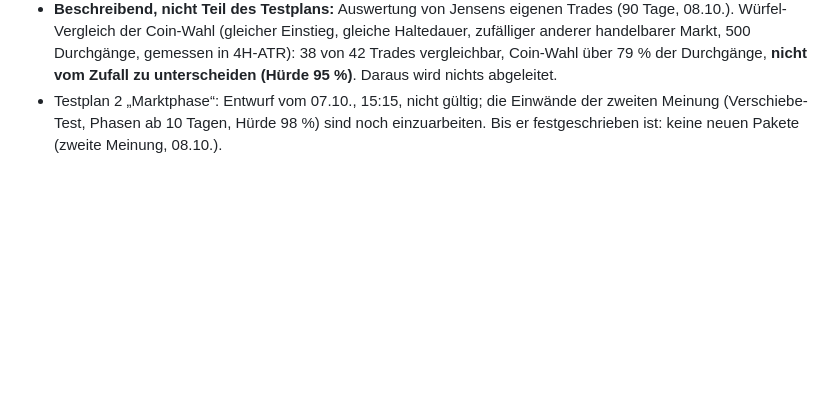
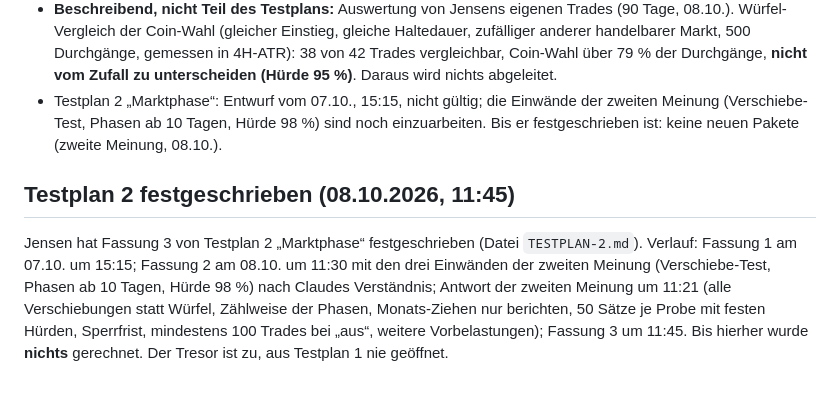
Before and after one commit to 489bw7b66d-lab/wolf-desk, a Markdown page: TESTPLAN-PROTOKOLL.md, the part around the change. Drawn GitHub-style; blank space fills up the shorter version.

```diff
--- a/TESTPLAN-PROTOKOLL.md
+++ b/TESTPLAN-PROTOKOLL.md
@@ -319,3 +319,7 @@ Auf Zufallskursen ohne jeden Vorteil (30 Sätze mit je 10 Märkten, vier Jahre)
 - Die fünf Regeln laufen in ihrer festgeschriebenen Fassung als Bausteine des Setup-Finders (App ab 8l, Wächter ab 8r). Dort gilt die Messlatte „Findet er, was Jensen im Chart suchen würde?“.
 - **Beschreibend, nicht Teil des Testplans:** Auswertung von Jensens eigenen Trades (90 Tage, 08.10.). Würfel-Vergleich der Coin-Wahl (gleicher Einstieg, gleiche Haltedauer, zufälliger anderer handelbarer Markt, 500 Durchgänge, gemessen in 4H-ATR): 38 von 42 Trades vergleichbar, Coin-Wahl über 79 % der Durchgänge, **nicht vom Zufall zu unterscheiden (Hürde 95 %)**. Daraus wird nichts abgeleitet.
 - Testplan 2 „Marktphase“: Entwurf vom 07.10., 15:15, nicht gültig; die Einwände der zweiten Meinung (Verschiebe-Test, Phasen ab 10 Tagen, Hürde 98 %) sind noch einzuarbeiten. Bis er festgeschrieben ist: keine neuen Pakete (zweite Meinung, 08.10.).
+
+## Testplan 2 festgeschrieben (08.10.2026, 11:45)
+
+Jensen hat Fassung 3 von Testplan 2 „Marktphase“ festgeschrieben (Datei `TESTPLAN-2.md`). Verlauf: Fassung 1 am 07.10. um 15:15; Fassung 2 am 08.10. um 11:30 mit den drei Einwänden der zweiten Meinung (Verschiebe-Test, Phasen ab 10 Tagen, Hürde 98 %) nach Claudes Verständnis; Antwort der zweiten Meinung um 11:21 (alle Verschiebungen statt Würfel, Zählweise der Phasen, Monats-Ziehen nur berichten, 50 Sätze je Probe mit festen Hürden, Sperrfrist, mindestens 100 Trades bei „aus“, weitere Vorbelastungen); Fassung 3 um 11:45. Bis hierher wurde **nichts** gerechnet. Der Tresor ist zu, aus Testplan 1 nie geöffnet.
```
Also changed, not shown: MASTERPLAN.md (+1 -1 lines), TESTPLAN-2.md (added, +109 -0 lines).
